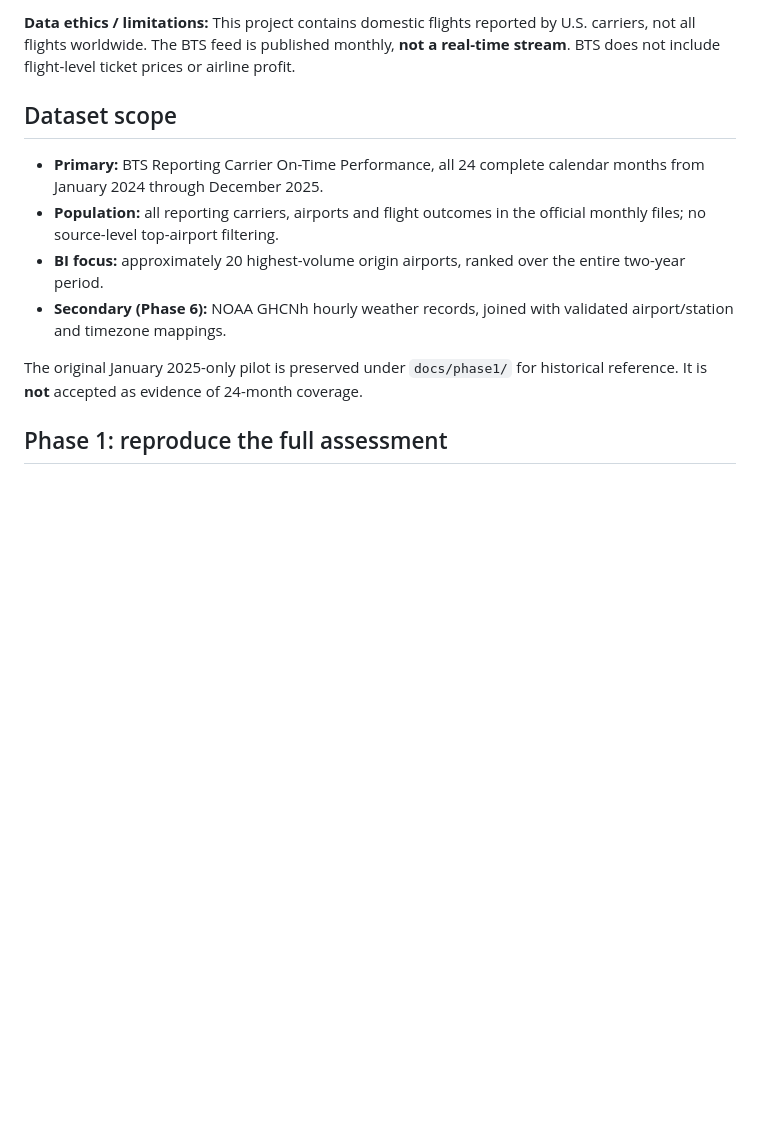
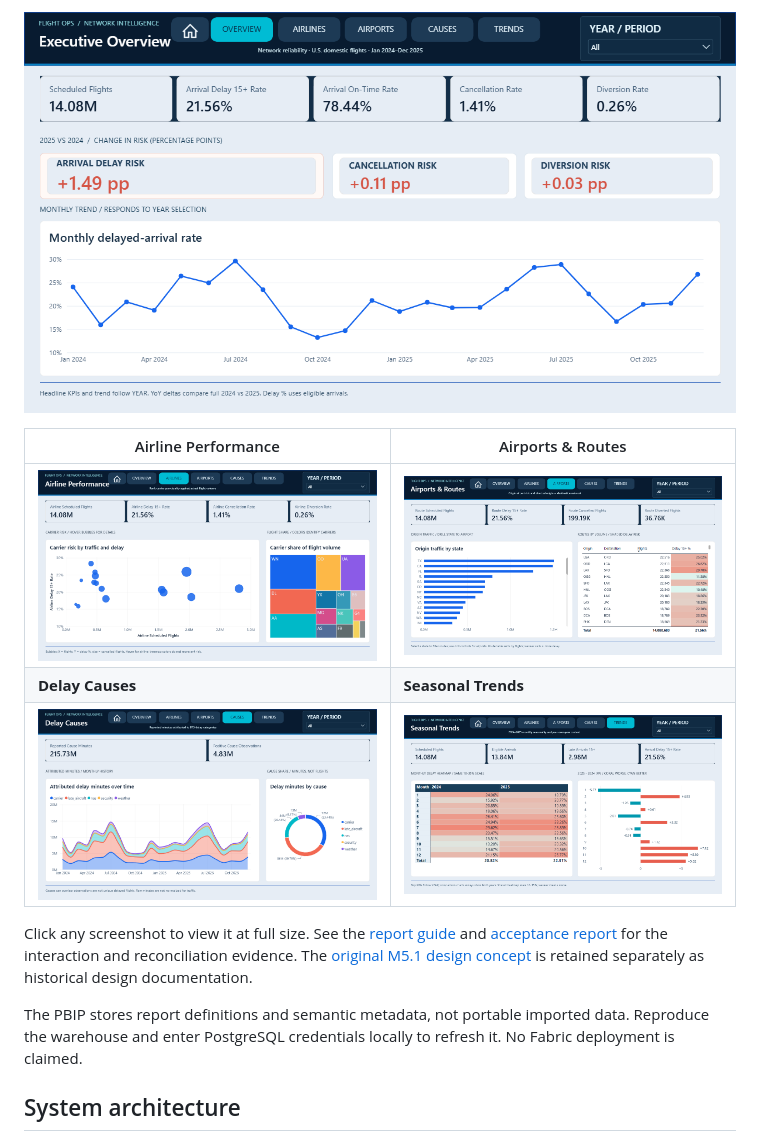
Before and after one commit to thaquan/Flight_Operations_Intelligence, a Markdown page: README.md, the part around one of its changes. GitHub-like rendering; pictures changed too: docs/phase5/screenshots/01-executive-overview.png (added), docs/phase5/screenshots/02-airline-performance.png (added), docs/phase5/screenshots/03-airports-routes.png (added); blank space fills up the shorter version.

```diff
--- a/README.md
+++ b/README.md
@@ -76,14 +57,15 @@ Both samples contain actual BTS records from all 24 months, with a deliberate mi
 
-**Data ethics / limitations:** This project contains domestic flights reported by U.S. carriers, not all flights worldwide. The BTS feed is published monthly, **not a real-time stream**. BTS does not include flight-level ticket prices or airline profit.
+[![Executive Overview: 14.08M flights, 21.56% arrival delay rate, annual risk changes and monthly trend](docs/phase5/screenshots/01-executive-overview.png)](docs/phase5/screenshots/01-executive-overview.png)
 
-## Dataset scope
+| Airline Performance | Airports & Routes |
+| --- | --- |
+| [![Carrier traffic and delay scatter with traffic share treemap](docs/phase5/screenshots/02-airline-performance.png)](docs/phase5/screenshots/02-airline-performance.png) | [![Origin airport traffic by state and directed route table](docs/phase5/screenshots/03-airports-routes.png)](docs/phase5/screenshots/03-airports-routes.png) |
+| **Delay Causes** | **Seasonal Trends** |
+| [![Monthly attributed delay minutes and cause share donut](docs/phase5/screenshots/04-delay-causes.png)](docs/phase5/screenshots/04-delay-causes.png) | [![Monthly delay rate heatmap and year-over-year percentage-point changes](docs/phase5/screenshots/05-seasonal-trends.png)](docs/phase5/screenshots/05-seasonal-trends.png) |
 
-- **Primary:** BTS Reporting Carrier On-Time Performance, all 24 complete calendar months from January 2024 through December 2025.
-- **Population:** all reporting carriers, airports and flight outcomes in the official monthly files; no source-level top-airport filtering.
-- **BI focus:** approximately 20 highest-volume origin airports, ranked over the entire two-year period.
-- **Secondary (Phase 6):** NOAA GHCNh hourly weather records, joined with validated airport/station and timezone mappings.
+Click any screenshot to view it at full size. See the [report guide](docs/phase5/README.md) and [acceptance report](docs/phase5/m55_acceptance.md) for the interaction and reconciliation evidence. The [original M5.1 design concept](docs/phase5/dashboard_preview.png) is retained separately as historical design documentation.
 
-The original January 2025-only pilot is preserved under `docs/phase1/` for historical reference. It is **not** accepted as evidence of 24-month coverage.
+The PBIP stores report definitions and semantic metadata, not portable imported data. Reproduce the warehouse and enter PostgreSQL credentials locally to refresh it. No Fabric deployment is claimed.
 
-## Phase 1: reproduce the full assessment
+## System architecture
 
```
Also changed, not shown: other parts of README.md (+206 -259 lines), docs/reproduction.md (added, +205 -0 lines).
